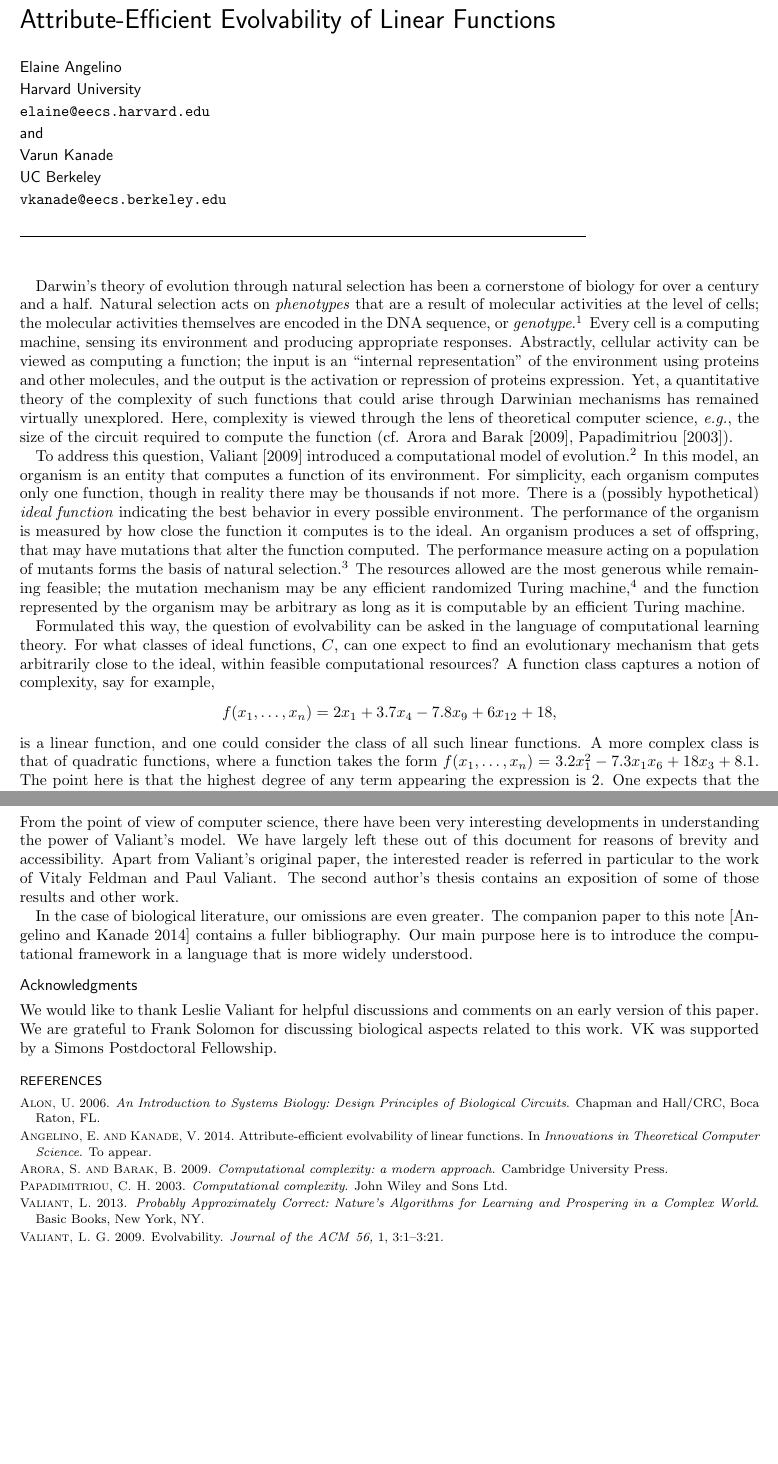
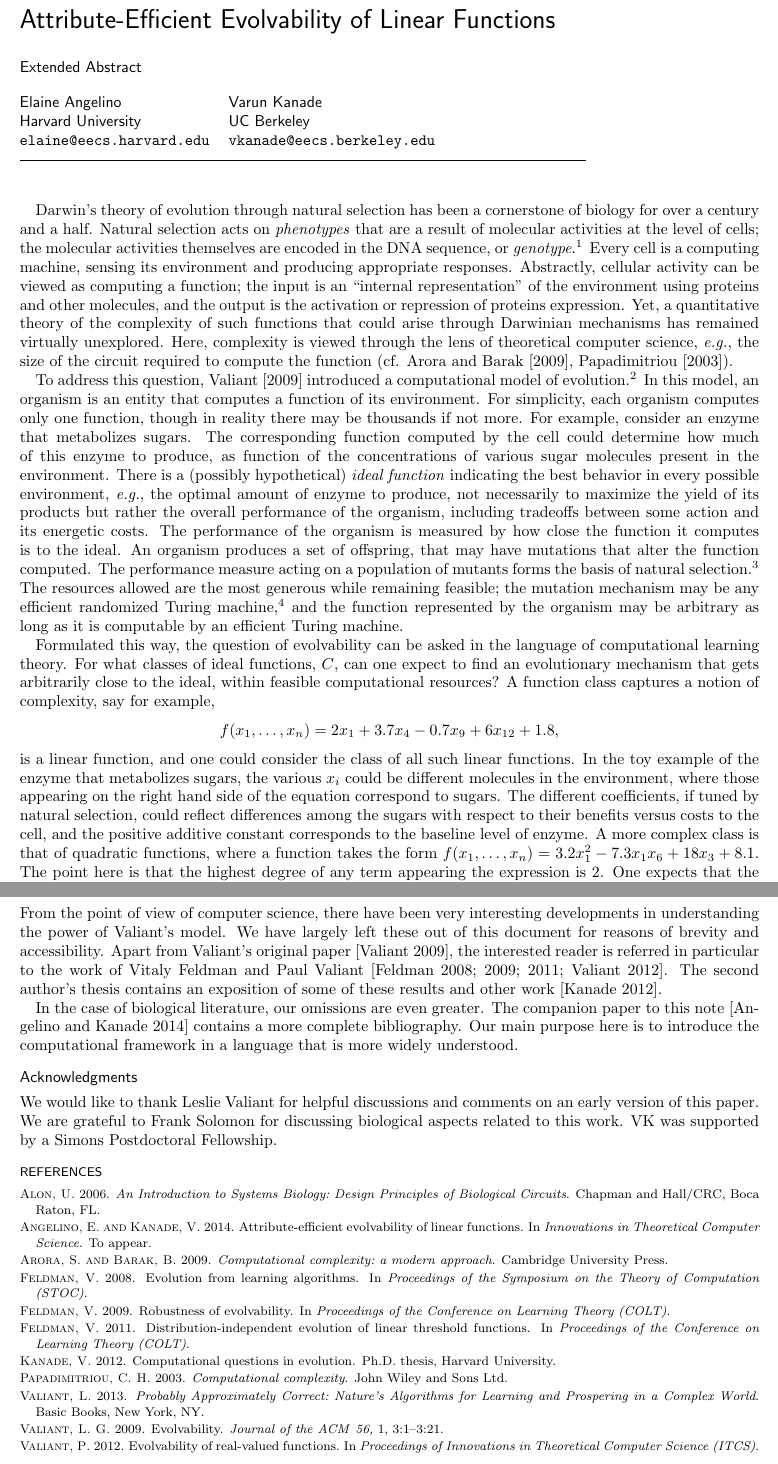
Before and after one commit to elaine84/evolve, a LaTeX thesis (latex/onepage.tex): two parts of pages 1 and 3 of 3, joined at a grey line, cut so that both start at the same text, the shorter picture padded with empty space. Compiled offline with pdfLaTeX.

Commit message:
Some of the additions may be too specific. Please look at the diff.

```diff
--- a/latex/onepage.tex
+++ b/latex/onepage.tex
@@ -17,9 +17,12 @@
 \title{Attribute-Efficient Evolvability of Linear Functions}
 
 \author{
-Elaine Angelino \\ Harvard University \\ \texttt{elaine@eecs.harvard.edu}
-\and
-Varun Kanade \\ UC Berkeley \\ \texttt{vkanade@eecs.berkeley.edu}
+Extended Abstract \\ \\
+\begin{tabular}{l l}
+\hspace{-0.13in} Elaine Angelino & Varun Kanade \\
+\hspace{-0.13in} Harvard University & UC Berkeley \\
+\hspace{-0.13in} \texttt{elaine@eecs.harvard.edu} & \texttt{vkanade@eecs.berkeley.edu}
+\end{tabular}
 }
 
 \maketitle
@@ -47,8 +50,16 @@ computational model of evolution.\footnote{Also, see
 learning theory in general, and this model in particular.} In this model, an
 organism is an entity that computes a function of its environment. For
 simplicity, each organism computes only one function, though in reality there
-may be thousands if not more. There is a (possibly hypothetical) \emph{ideal
-function} indicating the best behavior in every possible environment. The
+may be thousands if not more.
+For example, consider an enzyme that metabolizes sugars.
+The corresponding function computed by the cell could determine how much of
+this enzyme to produce, as function of the concentrations of various sugar
+molecules present in the environment.
+There is a (possibly hypothetical) \emph{ideal
+function} indicating the best behavior in every possible environment,
+\eg the optimal amount of enzyme to produce, not necessarily to maximize the
+yield of its products but rather the overall performance of the organism,
+including tradeoffs between some action and its energetic costs. The
 performance of the organism is measured by how close the function it computes is
 to the ideal. An organism produces a set of offspring, that may have mutations
 that  alter the function computed. The performance measure acting on a
@@ -69,10 +80,17 @@ one expect to find an evolutionary mechanism that gets arbitrarily close to the
 ideal, within feasible computational resources? A function class captures a
 notion of complexity, say for example,
 %%
-\[ f(x_1, \ldots, x_n) = 2 x_1 + 3.7 x_4 - 7.8 x_9 + 6 x_{12} + 18, \]
+\[ f(x_1, \ldots, x_n) = 2 x_1 + 3.7 x_4 - 0.7 x_9 + 6 x_{12} + 1.8, \]
 %%
 is a linear function, and one could consider the class of all such linear
-functions. A more complex class is that of quadratic functions, where a function
+functions.
+In the toy example of the enzyme that metabolizes sugars, the various $x_i$
+could be different molecules in the environment, where those appearing on the
+right hand side of the equation correspond to sugars. The different
+coefficients, if tuned by natural selection, could reflect differences
+among the sugars with respect to their benefits versus costs to the cell, and
+the positive additive constant corresponds to the baseline level of enzyme.
+A more complex class is that of quadratic functions, where a function
 takes the form $f(x_1, \ldots, x_n) = 3.2 x_1^2 - 7.3 x_1 x_6 + 18 x_3 + 8.1$.
 The point here is that the highest degree of any term appearing the expression
 is $2$. One expects that the more \emph{complex} the ideal function, the harder
@@ -186,14 +204,16 @@ the total number of variables.
 From the point of view of computer science, there have been very interesting
 developments in understanding the power of Valiant's model. We have largely left
 these out of this document for reasons of brevity and accessibility. Apart from
-Valiant's original paper, the interested reader is referred in particular to the
-work of Vitaly Feldman and Paul Valiant. The second author's thesis contains an
-exposition of some of those results and other work.
+Valiant's original paper~\cite{Valiant:2009-evolvability},
+the interested reader is referred in particular to the work of Vitaly Feldman
+and Paul Valiant~\cite{Feldman:2008-evolvability,Feldman:2009-robustness,Feldman:2011-LTF,Valiant:2012-real}.
+The second author's thesis contains an exposition of some of these results and
+other work~\cite{Kanade:2012-thesis}.
 
 In the case of biological literature, our omissions are even greater. The
-companion paper to this note~\cite{AK:2013} contains a fuller bibliography. Our
-main purpose here is to introduce the computational framework in a language that
-is more widely understood.
+companion paper to this note~\cite{AK:2013} contains a more complete
+bibliography. Our main purpose here is to introduce the computational framework
+in a language that is more widely understood.
 
 \subsection*{Acknowledgments}
 We would like to thank Leslie Valiant for helpful discussions and comments on an
```
